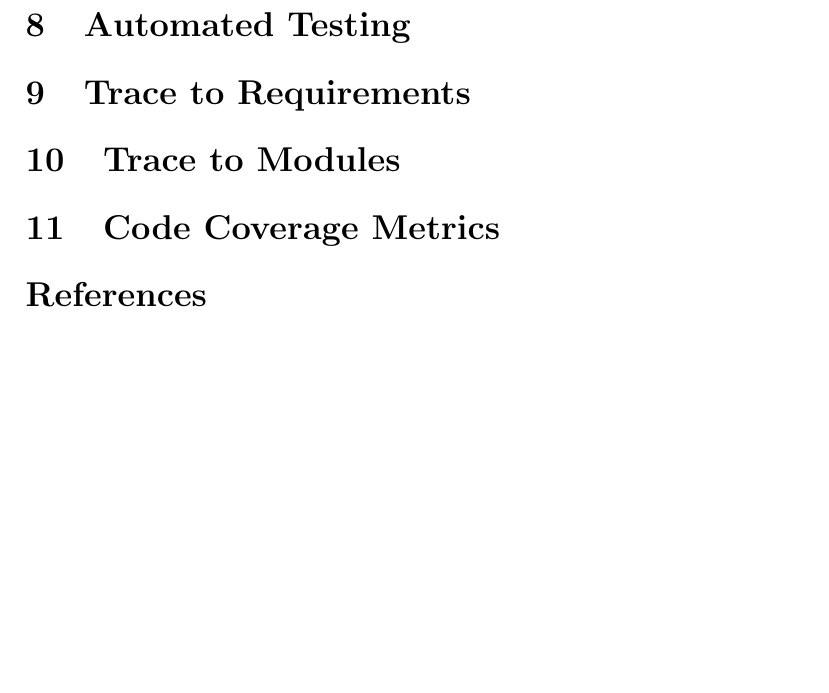
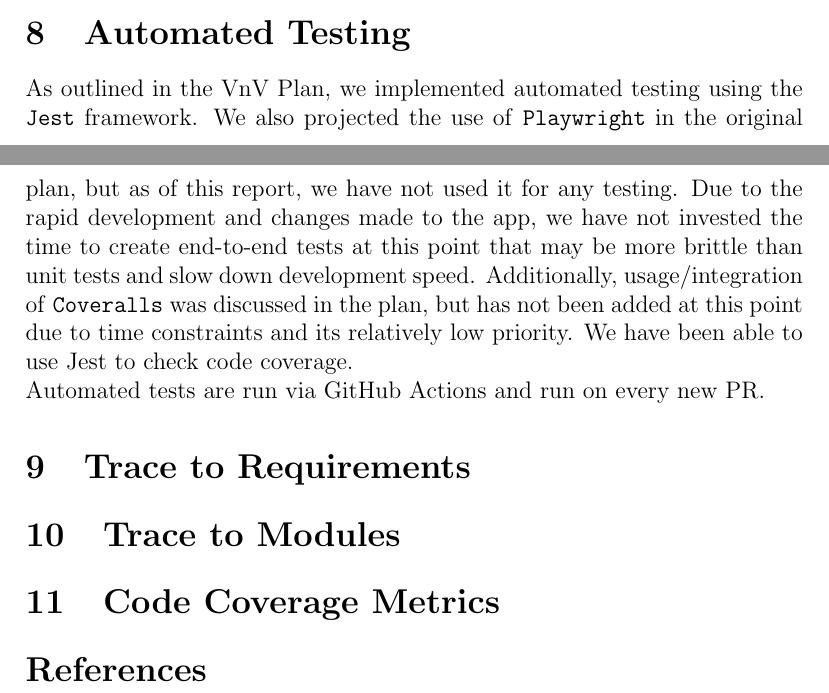
Before and after one commit to ritual-17/flow, a LaTeX document (docs/VnVReport/VnVReport.tex): part of page 8 of 10 before the commit and two parts of pages 7 and 8 of 10 after it, the two joined at a grey line, cut so that both start at the same text, the shorter picture padded with empty space. Compiled offline with pdfLaTeX.

Commit message:
441: Add vnv report automated testing info

```diff
--- a/docs/VnVReport/VnVReport.tex
+++ b/docs/VnVReport/VnVReport.tex
@@ -178,6 +178,19 @@ should be highlighted.}
 
 \section{Automated Testing}
 
+As outlined in the VnV Plan, we implemented automated testing using the
+\texttt{Jest} framework. We also projected the use of \texttt{Playwright} in the
+original plan, but as of this report, we have not used it for any testing. Due
+to the rapid development and changes made to the app, we have not invested the
+time to create end-to-end tests at this point that may be more brittle than
+unit tests and slow down development speed. Additionally, usage/integration of
+\texttt{Coveralls} was discussed in the plan, but has not been added at this
+point due to time constraints and its relatively low priority. We have been
+able to use Jest to check code coverage.
+
+
+Automated tests are run via GitHub Actions and run on every new PR.
+
 \section{Trace to Requirements}
 
 \section{Trace to Modules}
```
